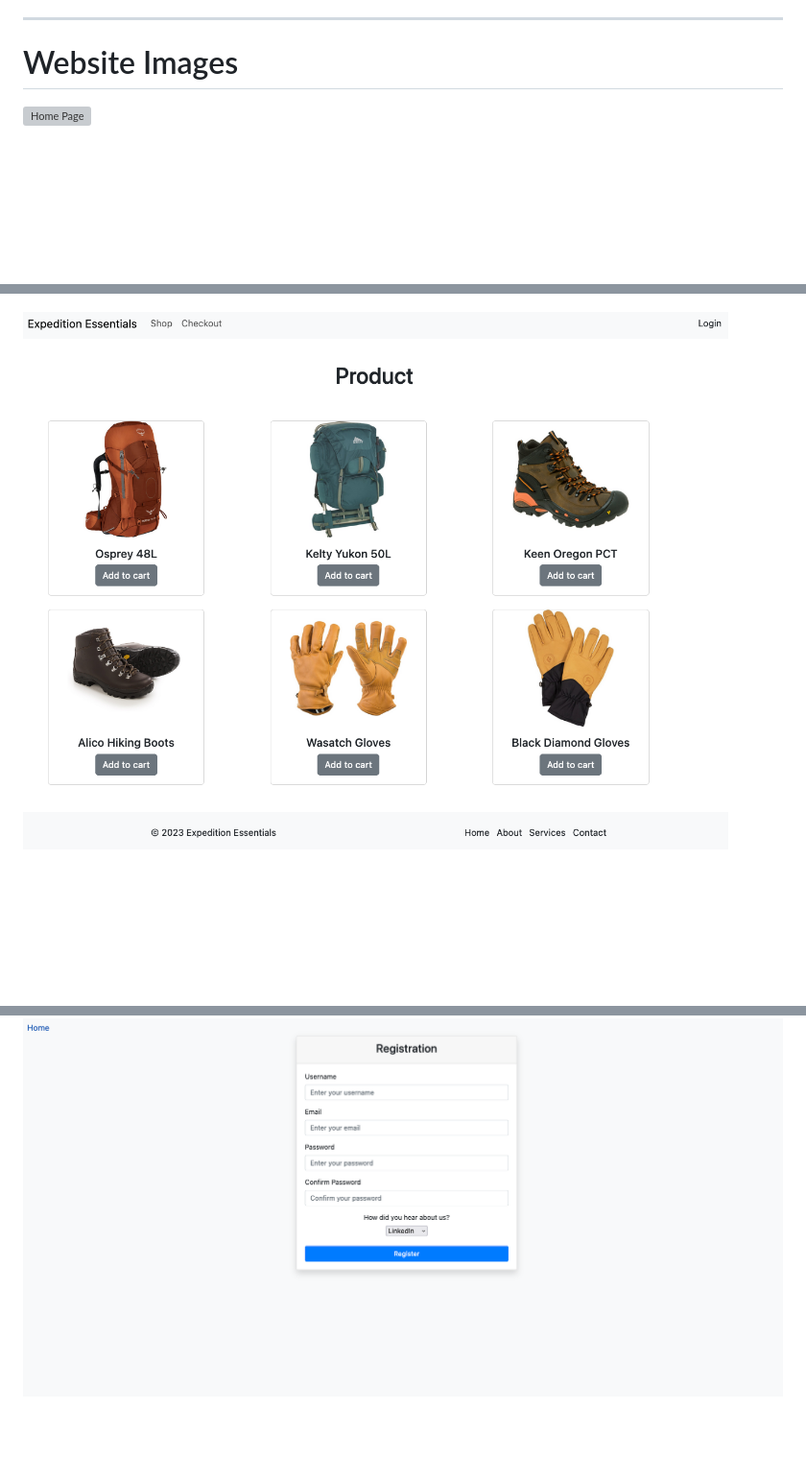
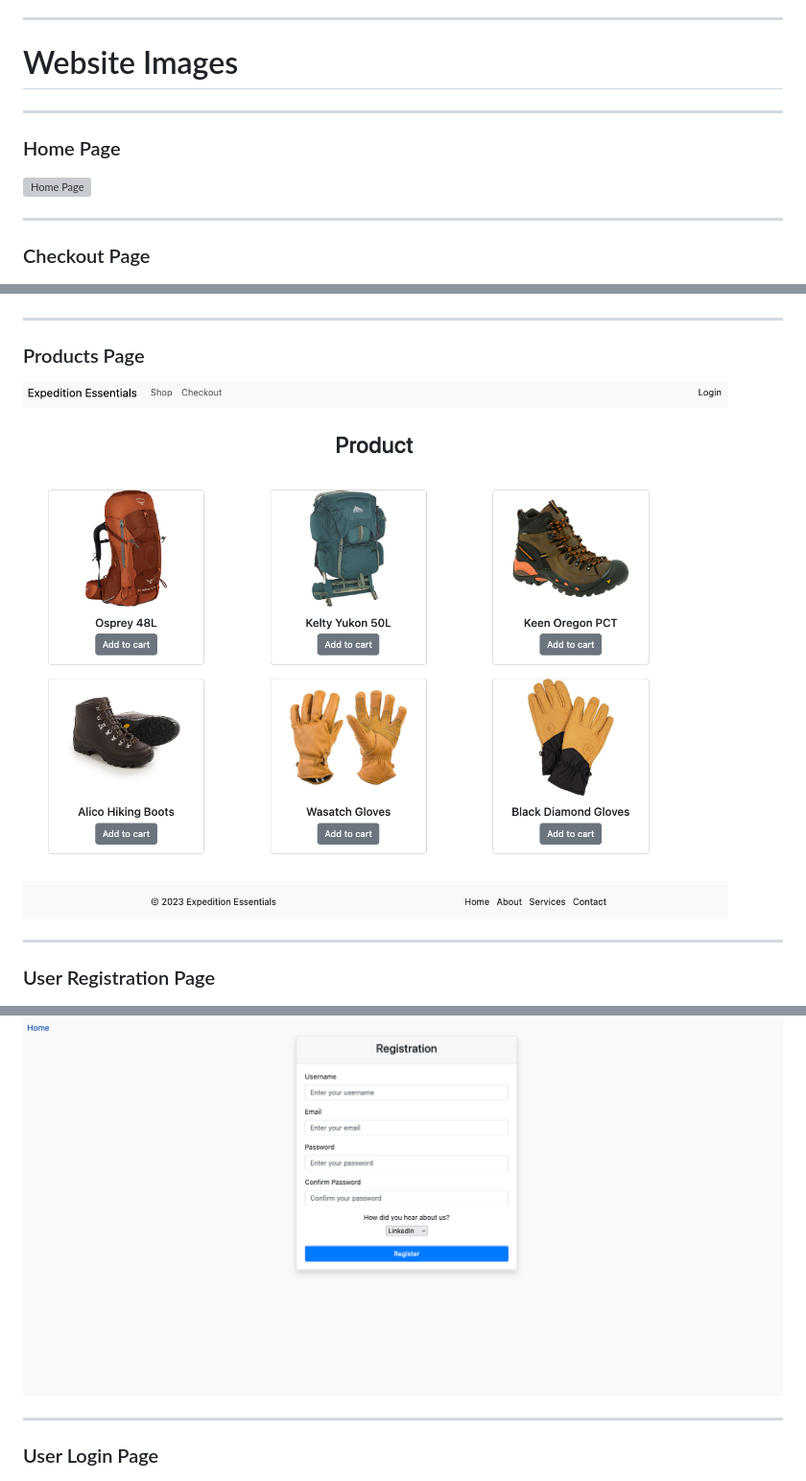
Before and after one commit to KoichiMin/e-commerce-Web, a Markdown page: README.md, 3 parts joined by grey strips. Shown: that part at 96% size. Drawn GitHub-style; blank space fills up the shorter version; grey boxes are pictures that could not be loaded.

Commit message:
more update readme

```diff
--- a/README.md
+++ b/README.md
@@ -4,15 +4,20 @@ Expedition Essentials is a e-commerce platform with a primary focus on utilizing
 
 ***
 # Website Images
-
+***
+### Home Page
 ![Home Page](/images/Screenshot%202023-10-14%20at%2015.22.00.png)
-
+***
+### Checkout Page
 ![Checkout Page](/images/Screenshot%202023-10-14%20at%2015.40.36.png)
-
-![Products and Services Page](/images/Screenshot%202023-10-14%20at%2015.40.09.png)
-
+***
+### Products Page
+![Products Page](/images/Screenshot%202023-10-14%20at%2015.40.09.png)
+***
+### User Registration Page
 ![User Registration Page](/images/Screenshot%202023-10-14%20at%2015.41.47.png)
-
+***
+### User Login Page
 ![User Login Page](/images/Screenshot%202023-10-14%20at%2015.41.29.png)
 
 ***
```
